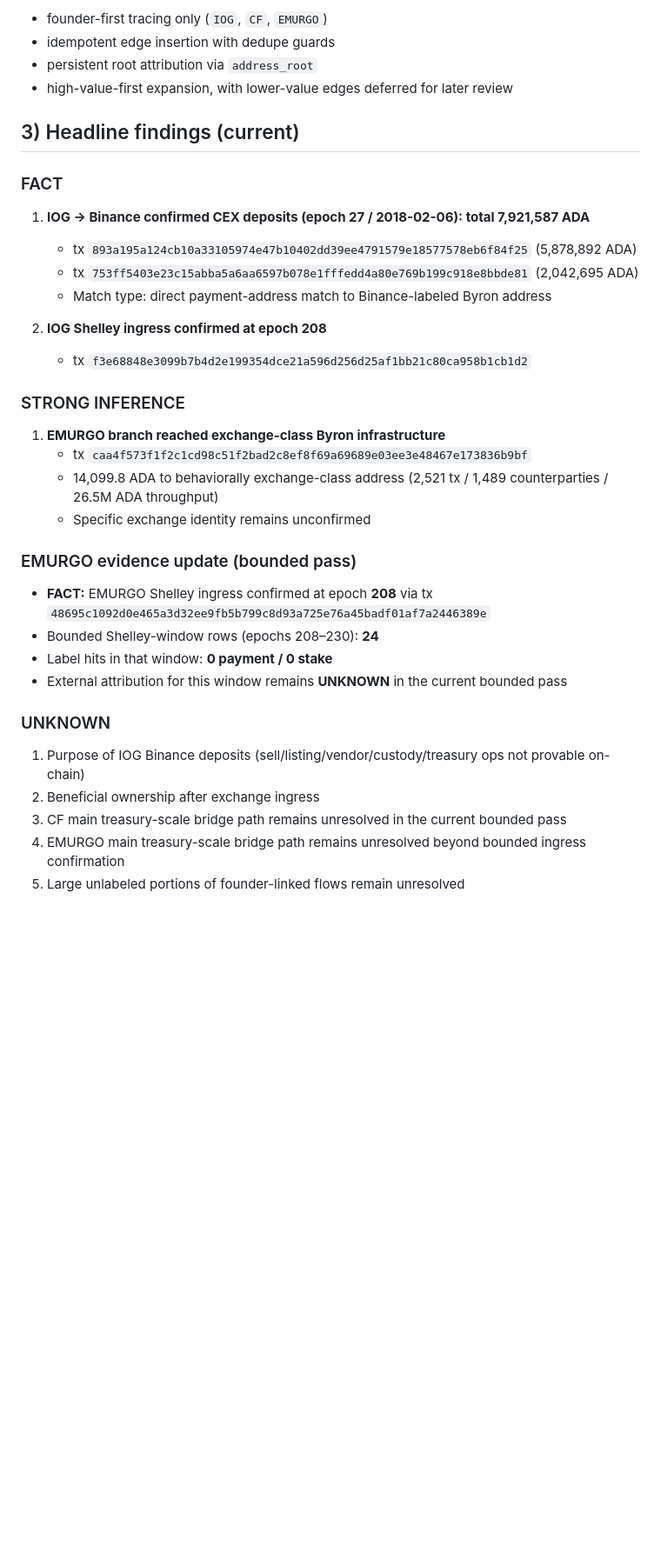
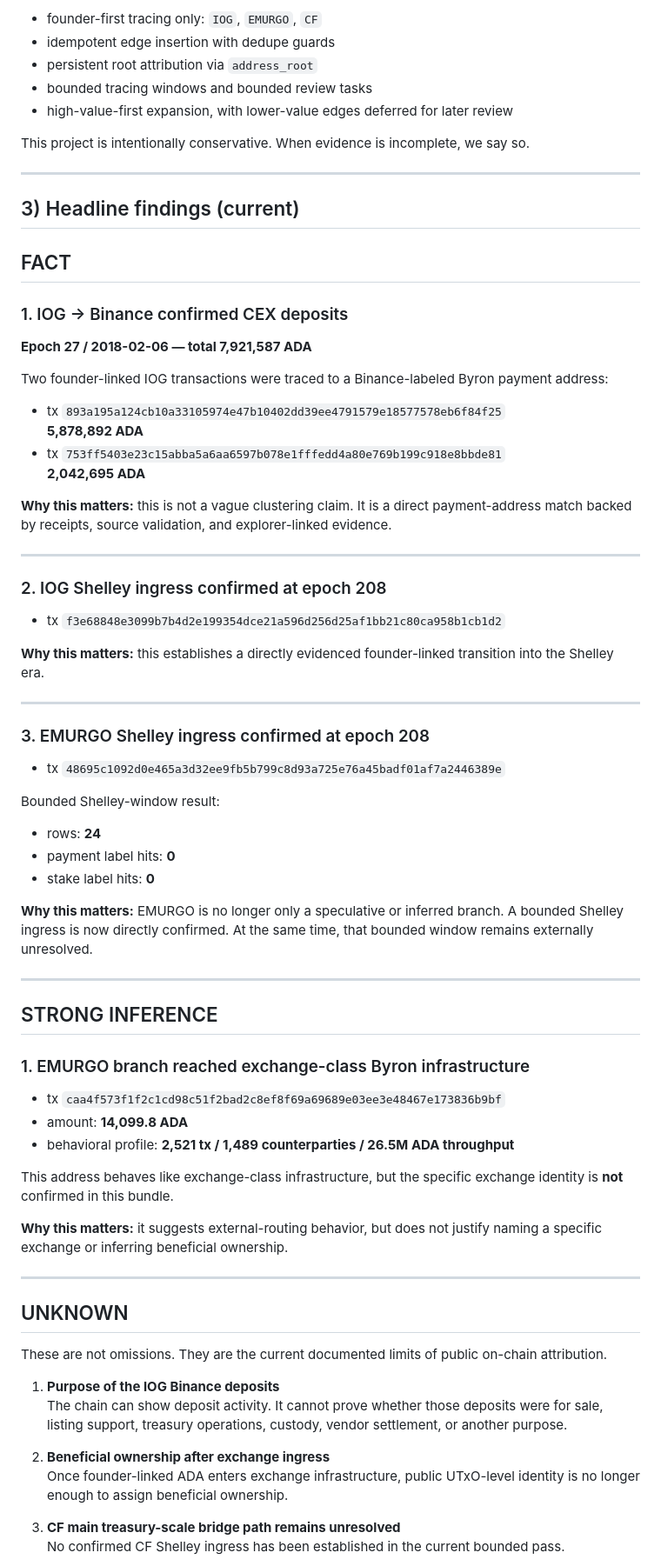
Before and after one commit to BEACNpool/Governance, a Markdown page: Genesis/interim-evidence-bundle-v2/README.md, the part around one of its changes. Shown at 87% size. Rendered like a GitHub page; blank space fills up the shorter version.

```diff
--- a/Genesis/interim-evidence-bundle-v2/README.md
+++ b/Genesis/interim-evidence-bundle-v2/README.md
@@ -43,39 +70,77 @@ Execution constraints in this phase:
 
-* founder-first tracing only (`IOG`, `CF`, `EMURGO`)
-* idempotent edge insertion with dedupe guards
-* persistent root attribution via `address_root`
-* high-value-first expansion, with lower-value edges deferred for later review
+- founder-first tracing only: `IOG`, `EMURGO`, `CF`
+- idempotent edge insertion with dedupe guards
+- persistent root attribution via `address_root`
+- bounded tracing windows and bounded review tasks
+- high-value-first expansion, with lower-value edges deferred for later review
+
+This project is intentionally conservative. When evidence is incomplete, we say so.
+
+---
 
 ## 3) Headline findings (current)
 
-### FACT
+## FACT
 
-1. **IOG → Binance confirmed CEX deposits (epoch 27 / 2018-02-06): total 7,921,587 ADA**
-   - tx `893a195a124cb10a33105974e47b10402dd39ee4791579e18577578eb6f84f25` (5,878,892 ADA)
-   - tx `753ff5403e23c15abba5a6aa6597b078e1fffedd4a80e769b199c918e8bbde81` (2,042,695 ADA)
-   - Match type: direct payment-address match to Binance-labeled Byron address
+### 1. IOG → Binance confirmed CEX deposits
+**Epoch 27 / 2018-02-06 — total 7,921,587 ADA**
 
-2. **IOG Shelley ingress confirmed at epoch 208**
-   - tx `f3e68848e3099b7b4d2e199354dce21a596d256d25af1bb21c80ca958b1cb1d2`
+Two founder-linked IOG transactions were traced to a Binance-labeled Byron payment address:
 
-### STRONG INFERENCE
+- tx `893a195a124cb10a33105974e47b10402dd39ee4791579e18577578eb6f84f25`
+  **5,878,892 ADA**
+- tx `753ff5403e23c15abba5a6aa6597b078e1fffedd4a80e769b199c918e8bbde81`
+  **2,042,695 ADA**
 
-1. **EMURGO branch reached exchange-class Byron infrastructure**
-   - tx `caa4f573f1f2c1cd98c51f2bad2c8ef8f69a69689e03ee3e48467e173836b9bf`
-   - 14,099.8 ADA to behaviorally exchange-class address (2,521 tx / 1,489 counterparties / 26.5M ADA throughput)
-   - Specific exchange identity remains unconfirmed
+**Why this matters:** this is not a vague clustering claim. It is a direct payment-address match backed by receipts, source validation, and explorer-linked evidence.
 
-### EMURGO evidence update (bounded pass)
+---
 
-- **FACT:** EMURGO Shelley ingress confirmed at epoch **208** via tx `48695c1092d0e465a3d32ee9fb5b799c8d93a725e76a45badf01af7a2446389e`
-- Bounded Shelley-window rows (epochs 208–230): **24**
-- Label hits in that window: **0 payment / 0 stake**
-- External attribution for this window remains **UNKNOWN** in the current bounded pass
+### 2. IOG Shelley ingress confirmed at epoch 208
 
-### UNKNOWN
+- tx `f3e68848e3099b7b4d2e199354dce21a596d256d25af1bb21c80ca958b1cb1d2`
 
-1. Purpose of IOG Binance deposits (sell/listing/vendor/custody/treasury ops not provable on-chain)
-2. Beneficial ownership after exchange ingress
-3. CF main treasury-scale bridge path remains unresolved in the current bounded pass
-4. EMURGO main treasury-scale bridge path remains unresolved beyond bounded ingress confirmation
-5. Large unlabeled portions of founder-linked flows remain unresolved
+**Why this matters:** this establishes a directly evidenced founder-linked transition into the Shelley era.
+
+---
+
+### 3. EMURGO Shelley ingress confirmed at epoch 208
+
+- tx `48695c1092d0e465a3d32ee9fb5b799c8d93a725e76a45badf01af7a2446389e`
+
+Bounded Shelley-window result:
+- rows: **24**
+- payment label hits: **0**
+- stake label hits: **0**
+
+**Why this matters:** EMURGO is no longer only a speculative or inferred branch. A bounded Shelley ingress is now directly confirmed. At the same time, that bounded window remains externally unresolved.
+
+---
+
+## STRONG INFERENCE
+
+### 1. EMURGO branch reached exchange-class Byron infrastructure
+
+- tx `caa4f573f1f2c1cd98c51f2bad2c8ef8f69a69689e03ee3e48467e173836b9bf`
+- amount: **14,099.8 ADA**
+- behavioral profile: **2,521 tx / 1,489 counterparties / 26.5M ADA throughput**
+
+This address behaves like exchange-class infrastructure, but the specific exchange identity is **not** confirmed in this bundle.
+
+**Why this matters:** it suggests external-routing behavior, but does not justify naming a specific exchange or inferring beneficial ownership.
+
+---
+
+## UNKNOWN
+
+These are not omissions. They are the current documented limits of public on-chain attribution.
+
+1. **Purpose of the IOG Binance deposits**
+   The chain can show deposit activity. It cannot prove whether those deposits were for sale, listing support, treasury operations, custody, vendor settlement, or another purpose.
+
+2. **Beneficial ownership after exchange ingress**
+   Once founder-linked ADA enters exchange infrastructure, public UTxO-level identity is no longer enough to assign beneficial ownership.
+
+3. **CF main treasury-scale bridge path remains unresolved**
+   No confirmed CF Shelley ingress has been established in the current bounded pass.
+
```
Also changed, not shown: other parts of Genesis/interim-evidence-bundle-v2/README.md (+177 -65 lines).
